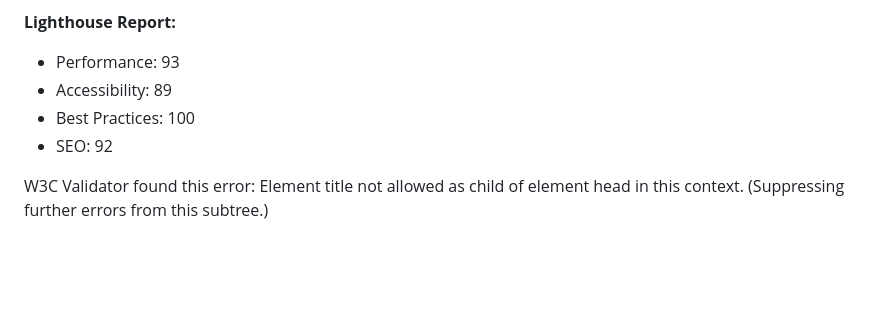
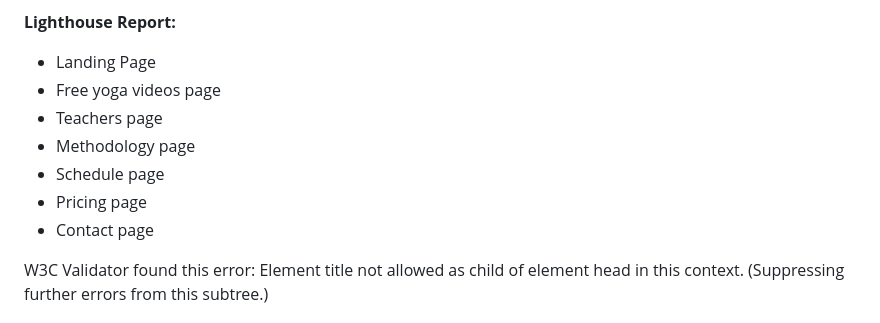
Before and after one commit to igordinuzzi/unityoga, a Markdown page: README.md, the part around the change. GitHub-like rendering; blank space fills up the shorter version.

```diff
--- a/README.md
+++ b/README.md
@@ -139,10 +139,14 @@ I've discovered several errors on the webpage, specifically related to color con
 
 **Lighthouse Report:**
 
-- Performance: 93
-- Accessibility: 89
-- Best Practices: 100
-- SEO: 92
+- Landing Page
+- Free yoga videos page
+- Teachers page
+- Methodology page
+- Schedule page
+- Pricing page
+- Contact page
+
 
 W3C Validator found this error: Element title not allowed as child of element head in this context. (Suppressing further errors from this subtree.)
 
```
